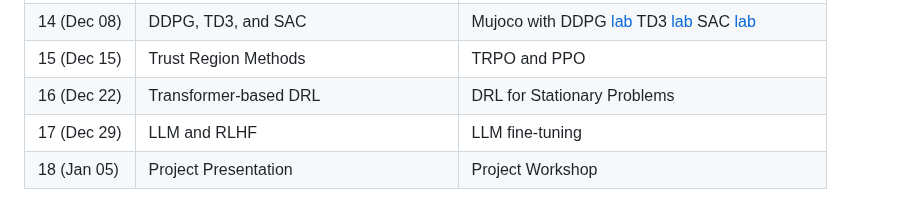
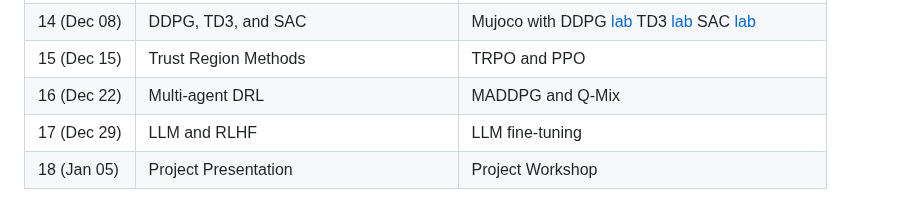
Before and after one commit to manyouma/DRL_sztu, a Markdown page: README.md, the part around the change. Rendered like a GitHub page.

```diff
--- a/README.md
+++ b/README.md
@@ -50,7 +50,7 @@ Welcome to **IB00398 Introduction to Reinforcement Learning** at Shenzhen Techno
 | 13 (Dec 01)|  No Class | A2C on Cartpole [lab](https://github.com/manyouma/DRL_sztu/blob/main/labs/Lab11_A2ConCP.ipynb) [sol](https://github.com/manyouma/DRL_sztu/blob/main/labs/Lab11_A2ConCP_sol.ipynb) |
 | 14 (Dec 08)| DDPG, TD3, and SAC | Mujoco with DDPG [lab](https://github.com/manyouma/DRL_sztu/blob/main/labs/Lab12_DDPGmojoco.ipynb) TD3 [lab](https://github.com/manyouma/DRL_sztu/blob/main/labs/Lab13_TD3mujoco.ipynb) SAC [lab](https://github.com/manyouma/DRL_sztu/blob/main/labs/Lab14_SACmujoco.ipynb) |
 | 15 (Dec 15)| Trust Region Methods | TRPO and PPO |
-| 16 (Dec 22)| Transformer-based DRL  | DRL for Stationary Problems |
+| 16 (Dec 22)| Multi-agent DRL  | MADDPG and Q-Mix |
 | 17 (Dec 29)| LLM and RLHF  | LLM fine-tuning |
 | 18 (Jan 05)| Project Presentation  | Project Workshop |
 
```
